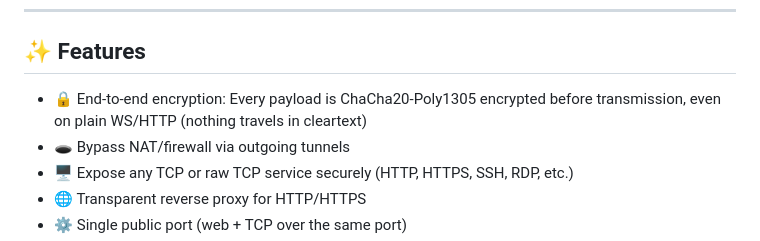
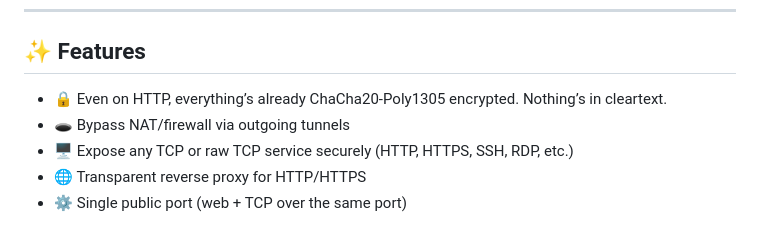
Before and after one commit to Macxzew/Waitgate, a Markdown page: README.md, the part around the change. Drawn GitHub-style.

```diff
--- a/README.md
+++ b/README.md
@@ -18,7 +18,7 @@
 
 ## ✨ Features
 
-- 🔒 End-to-end encryption: Every payload is ChaCha20-Poly1305 encrypted before transmission, even on plain WS/HTTP (nothing travels in cleartext)
+- 🔒 Even on HTTP, everything’s already ChaCha20-Poly1305 encrypted. Nothing’s in cleartext.
 - 🕳️ Bypass NAT/firewall via outgoing tunnels
 - 🖥️ Expose any TCP or raw TCP service securely (HTTP, HTTPS, SSH, RDP, etc.)
 - 🌐 Transparent reverse proxy for HTTP/HTTPS
```
